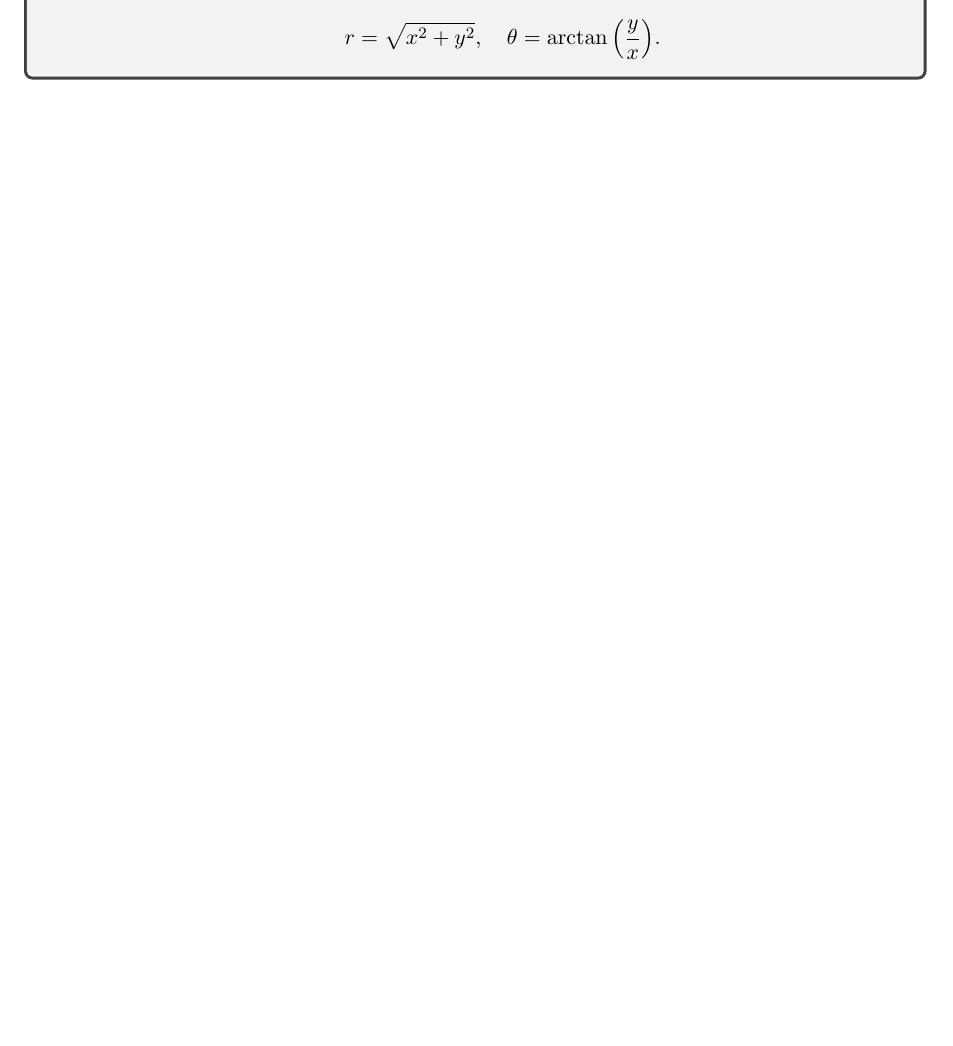
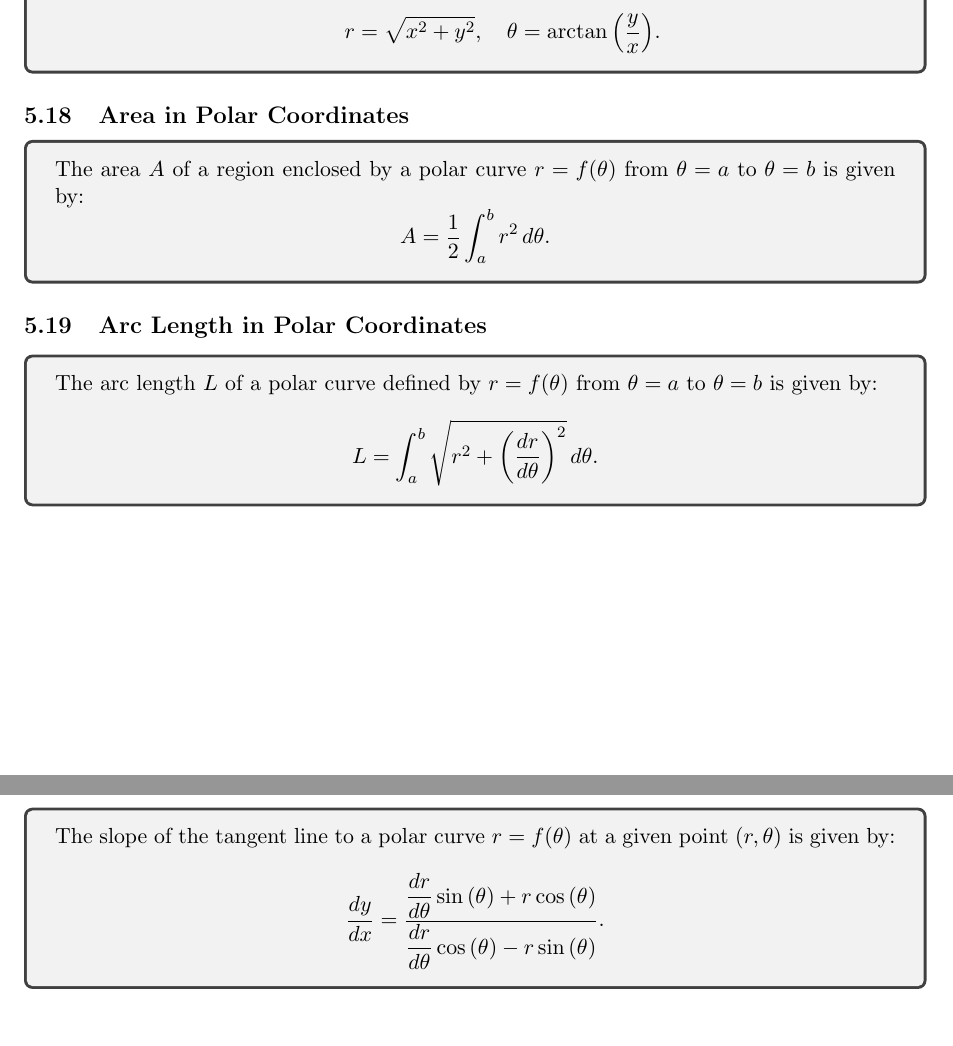
Before and after one commit to abrormaksudov/CalculusNotes, a LaTeX document (main.tex): part of page 32 of 32 before the commit and two parts of pages 32 and 33 of 33 after it, the two joined at a grey line, cut so that both start at the same text, the shorter picture padded with empty space. Compiled offline with pdfLaTeX.

Commit message:
area, arc length, tangents in polar coordinates

```diff
--- a/main.tex
+++ b/main.tex
@@ -1908,4 +1908,43 @@
 \end{tcolorbox}
 
 
+% AREA IN POLAR COORDINATES
+
+
+\subsection{Area in Polar Coordinates}
+
+\begin{tcolorbox}
+    The area $A$ of a region enclosed by a polar curve $r=f(\theta)$ from $\theta=a$ to $\theta=b$ is given by:
+    \[
+    A=\frac{1}{2} \int_a^b r^2 \, d\theta.
+    \]
+\end{tcolorbox}
+
+
+% ARC LENGTH IN POLAR COORDINATES
+
+
+\subsection{Arc Length in Polar Coordinates}
+
+\begin{tcolorbox}
+    The arc length $L$ of a polar curve defined by $r=f(\theta)$ from $\theta=a$ to $\theta=b$ is given by:
+    \[
+    L = \int_a^b \sqrt{r^2 +\left( \frac{dr}{d\theta} \right)^2} \, d\theta.
+    \]
+\end{tcolorbox}
+
+
+% TANGENTS TO POLAR CURVES
+
+
+\subsection{Tangents to Polar Curves}
+
+\begin{tcolorbox}
+    The slope of the tangent line to a polar curve $r=f(\theta)$ at a given point $(r,\theta)$ is given by:
+    \[
+    \frac{dy}{dx} = \frac{\displaystyle \frac{dr}{d\theta} \sin{(\theta) + r \cos{(\theta)}}}{\displaystyle \frac{dr}{d\theta} \cos{(\theta) - r \sin{(\theta)}}}.
+    \]
+\end{tcolorbox}
+
+
 \end{document}
```
Also changed, not shown: CalculusNotes.pdf.
